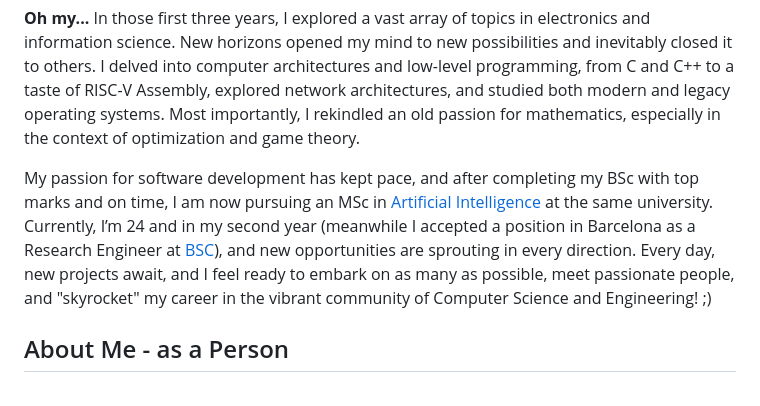
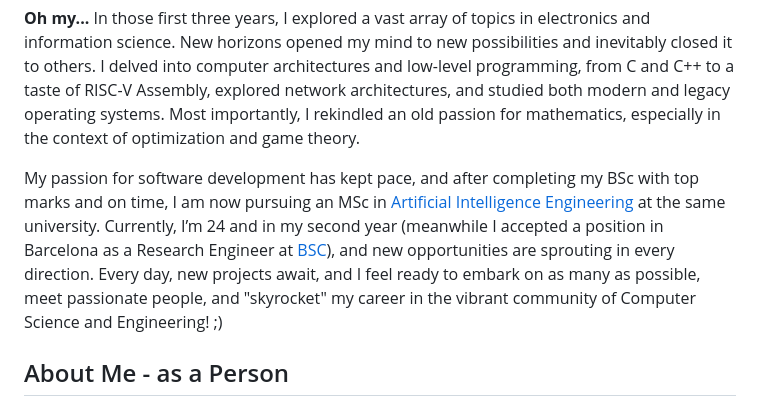
Before and after one commit to Gianeh/Gianeh.github.io, a Markdown page: pages/about_me.md, the part around the change. Rendered like a GitHub page.

Commit message:
Website updated on dom 29 giu 2025, 16:07:10, CEST

```diff
--- a/pages/about_me.md
+++ b/pages/about_me.md
@@ -13,7 +13,7 @@ The very first "programming language" I learned was Python, which directed my ca
 
 **Oh my...** In those first three years, I explored a vast array of topics in electronics and information science. New horizons opened my mind to new possibilities and inevitably closed it to others. I delved into computer architectures and low-level programming, from C and C++ to a taste of RISC-V Assembly, explored network architectures, and studied both modern and legacy operating systems. Most importantly, I rekindled an old passion for mathematics, especially in the context of optimization and game theory.
 
-My passion for software development has kept pace, and after completing my BSc with top marks and on time, I am now pursuing an MSc in [Artificial Intelligence](https://en.unisi.it/ugov/degree/16834) at the same university. Currently, I’m 24 and in my second year (meanwhile I accepted a position in Barcelona as a Research Engineer at [BSC](https://bsc.es)), and new opportunities are sprouting in every direction. Every day, new projects await, and I feel ready to embark on as many as possible, meet passionate people, and "skyrocket" my career in the vibrant community of Computer Science and Engineering! ;)
+My passion for software development has kept pace, and after completing my BSc with top marks and on time, I am now pursuing an MSc in [Artificial Intelligence Engineering](https://en.unisi.it/ugov/degree/16834) at the same university. Currently, I’m 24 and in my second year (meanwhile I accepted a position in Barcelona as a Research Engineer at [BSC](https://bsc.es)), and new opportunities are sprouting in every direction. Every day, new projects await, and I feel ready to embark on as many as possible, meet passionate people, and "skyrocket" my career in the vibrant community of Computer Science and Engineering! ;)
 
 ## About Me - as a Person
 As stated above, I'm a very curious person, a quality I feel confident recognizing in others and believe to be essential for any intellectual human activity. This principal aspect forced me through the exploration of a variety of subjects I considered of interest, spanning from the obvious computer science, to human anatomy and fitness training, nutrition, videogames, cult and modern literature (take a look at my personal [library](/pages/library.html)) and philosophy.
```
